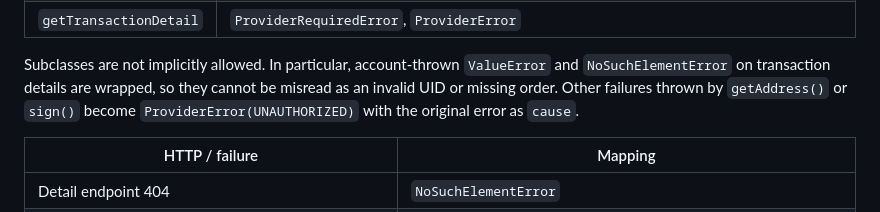
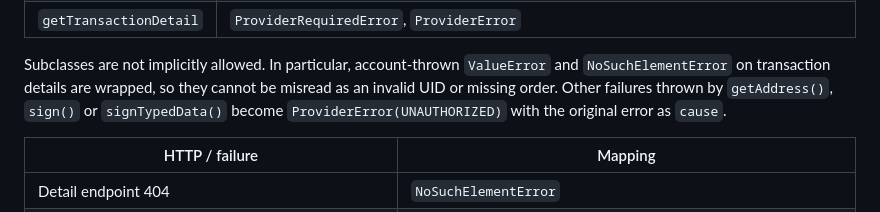
Before and after one commit to joshuakrueger-dfx/wdk-modul-dfx, a Markdown page: README.md, the part around the change. Rendered like a GitHub page.

Commit message:
Name signTypedData in the account-error wrapping note
Failures from that call are wrapped like getAddress and sign.

```diff
--- a/README.md
+++ b/README.md
@@ -299,7 +299,7 @@ Only account errors whose `constructor` exactly equals a listed class pass throu
 Subclasses are not implicitly allowed. In particular, account-thrown `ValueError`
 and `NoSuchElementError` on transaction details are wrapped, so they cannot be
 misread as an invalid UID or missing order.
-Other failures thrown by `getAddress()` or `sign()` become
+Other failures thrown by `getAddress()`, `sign()` or `signTypedData()` become
 `ProviderError(UNAUTHORIZED)` with the original error as `cause`.
 
 | HTTP / failure | Mapping |
```
